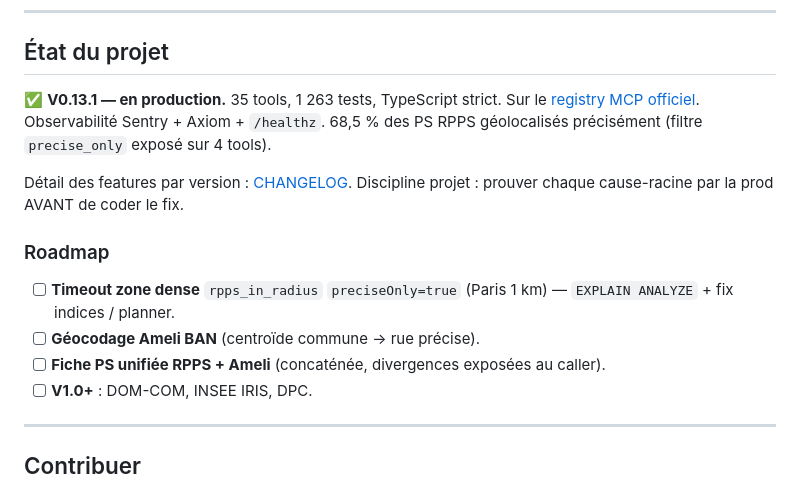
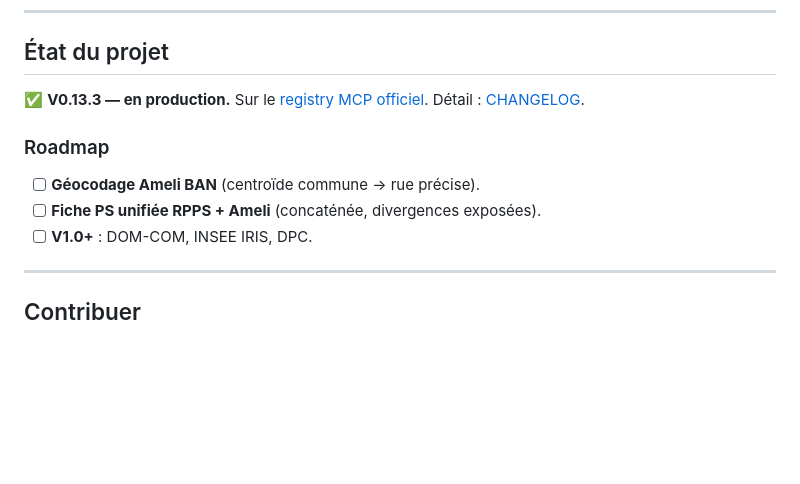
Before and after one commit to cturkieh/france-data-mcp, a Markdown page: README.md, the part around the change. GitHub-like rendering; blank space fills up the shorter version.

```diff
--- a/README.md
+++ b/README.md
@@ -112,15 +112,12 @@ Usage intensif : throttler côté client ou self-héberger.
 
 ## État du projet
 
-✅ **V0.13.1 — en production.** 35 tools, 1 263 tests, TypeScript strict. Sur le [registry MCP officiel](https://registry.modelcontextprotocol.io/v0.1/servers?search=france-data-mcp). Observabilité Sentry + Axiom + `/healthz`. 68,5 % des PS RPPS géolocalisés précisément (filtre `precise_only` exposé sur 4 tools).
-
-Détail des features par version : [CHANGELOG](CHANGELOG.md). Discipline projet : prouver chaque cause-racine par la prod AVANT de coder le fix.
+✅ **V0.13.3 — en production.** Sur le [registry MCP officiel](https://registry.modelcontextprotocol.io/v0.1/servers?search=france-data-mcp). Détail : [CHANGELOG](CHANGELOG.md).
 
 ### Roadmap
 
-- [ ] **Timeout zone dense** `rpps_in_radius` `preciseOnly=true` (Paris 1 km) — `EXPLAIN ANALYZE` + fix indices / planner.
 - [ ] **Géocodage Ameli BAN** (centroïde commune → rue précise).
-- [ ] **Fiche PS unifiée RPPS + Ameli** (concaténée, divergences exposées au caller).
+- [ ] **Fiche PS unifiée RPPS + Ameli** (concaténée, divergences exposées).
 - [ ] **V1.0+** : DOM-COM, INSEE IRIS, DPC.
 
 ---
```
Also changed, not shown: README.en.md (+2 -5 lines).
